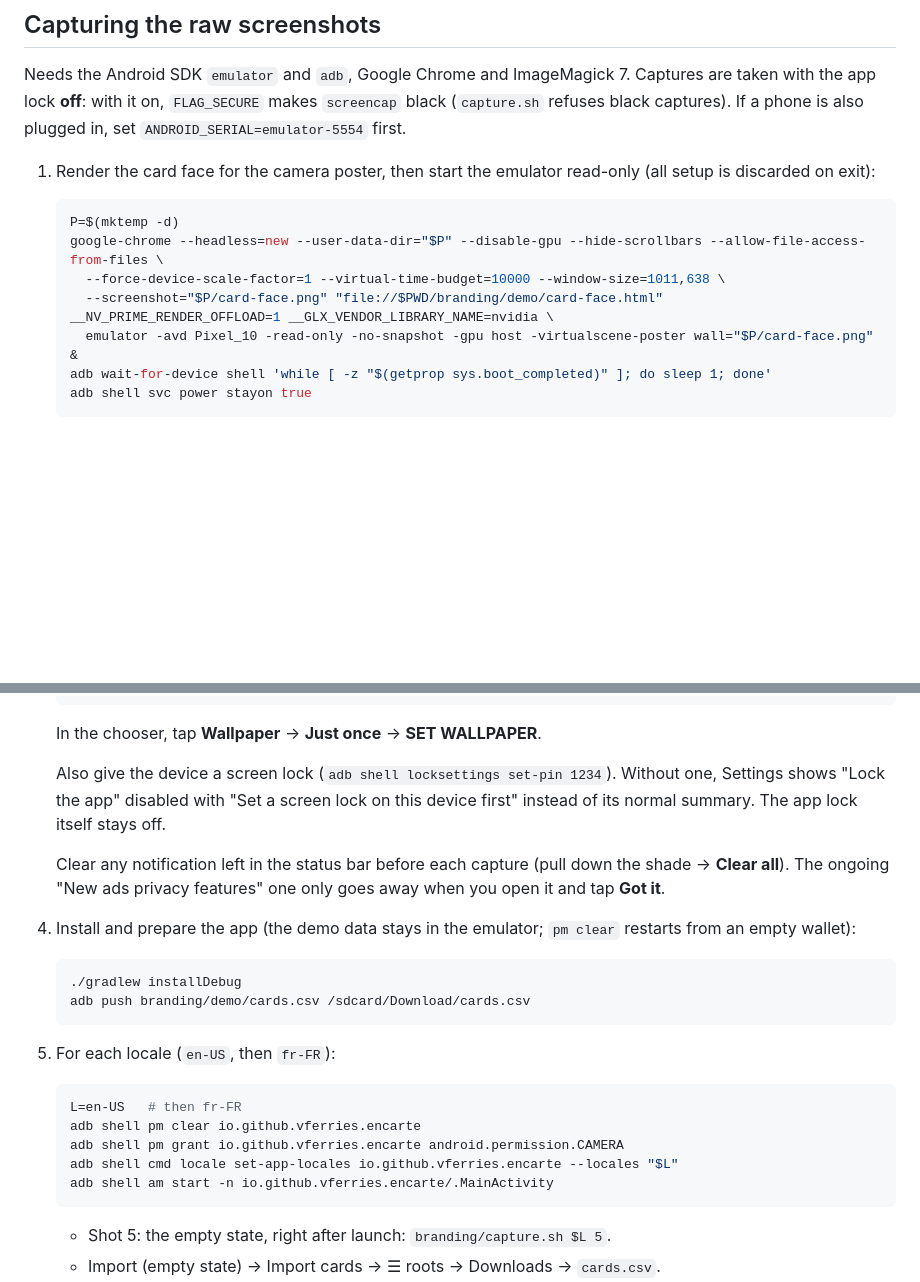
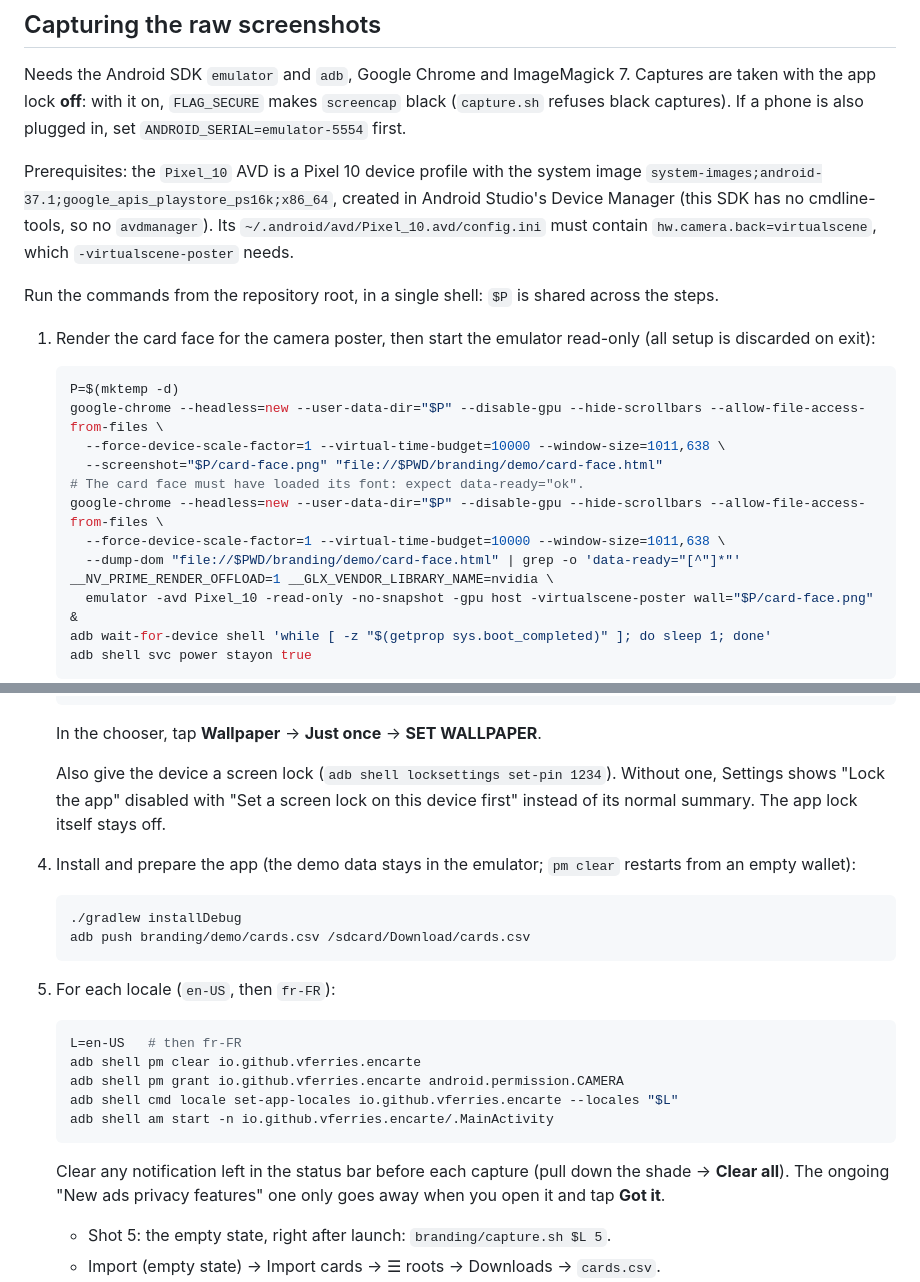
Before and after one commit to vferries/encarte, a Markdown page: branding/README.md, 2 parts joined by grey strips. GitHub-like rendering; blank space fills up the shorter version.

Commit message:
docs: list the emulator prerequisites for store captures

````diff
--- a/branding/README.md
+++ b/branding/README.md
@@ -45,6 +45,13 @@ Needs the Android SDK `emulator` and `adb`, Google Chrome and ImageMagick 7. Cap
 **off**: with it on, `FLAG_SECURE` makes `screencap` black (`capture.sh` refuses black captures).
 If a phone is also plugged in, set `ANDROID_SERIAL=emulator-5554` first.
 
+Prerequisites: the `Pixel_10` AVD is a Pixel 10 device profile with the system image
+`system-images;android-37.1;google_apis_playstore_ps16k;x86_64`, created in Android Studio's Device Manager (this
+SDK has no cmdline-tools, so no `avdmanager`). Its `~/.android/avd/Pixel_10.avd/config.ini` must contain
+`hw.camera.back=virtualscene`, which `-virtualscene-poster` needs.
+
+Run the commands from the repository root, in a single shell: `$P` is shared across the steps.
+
 1. Render the card face for the camera poster, then start the emulator read-only (all setup is discarded on exit):
 
    ```bash
@@ -52,6 +59,10 @@ If a phone is also plugged in, set `ANDROID_SERIAL=emulator-5554` first.
    google-chrome --headless=new --user-data-dir="$P" --disable-gpu --hide-scrollbars --allow-file-access-from-files \
      --force-device-scale-factor=1 --virtual-time-budget=10000 --window-size=1011,638 \
      --screenshot="$P/card-face.png" "file://$PWD/branding/demo/card-face.html"
+   # The card face must have loaded its font: expect data-ready="ok".
+   google-chrome --headless=new --user-data-dir="$P" --disable-gpu --hide-scrollbars --allow-file-access-from-files \
+     --force-device-scale-factor=1 --virtual-time-budget=10000 --window-size=1011,638 \
+     --dump-dom "file://$PWD/branding/demo/card-face.html" | grep -o 'data-ready="[^"]*"'
    __NV_PRIME_RENDER_OFFLOAD=1 __GLX_VENDOR_LIBRARY_NAME=nvidia \
      emulator -avd Pixel_10 -read-only -no-snapshot -gpu host -virtualscene-poster wall="$P/card-face.png" &
    adb wait-for-device shell 'while [ -z "$(getprop sys.boot_completed)" ]; do sleep 1; done'
@@ -95,9 +106,6 @@ If a phone is also plugged in, set `ANDROID_SERIAL=emulator-5554` first.
    app" disabled with "Set a screen lock on this device first" instead of its normal summary. The app lock itself
    stays off.
 
-   Clear any notification left in the status bar before each capture (pull down the shade → **Clear all**). The
-   ongoing "New ads privacy features" one only goes away when you open it and tap **Got it**.
-
 4. Install and prepare the app (the demo data stays in the emulator; `pm clear` restarts from an empty wallet):
 
    ```bash
@@ -114,6 +122,9 @@ If a phone is also plugged in, set `ANDROID_SERIAL=emulator-5554` first.
    adb shell cmd locale set-app-locales io.github.vferries.encarte --locales "$L"
    adb shell am start -n io.github.vferries.encarte/.MainActivity
    ```
+
+   Clear any notification left in the status bar before each capture (pull down the shade → **Clear all**). The
+   ongoing "New ads privacy features" one only goes away when you open it and tap **Got it**.
 
    - Shot 5: the empty state, right after launch: `branding/capture.sh $L 5`.
    - Import (empty state) → Import cards → ☰ roots → Downloads → `cards.csv`.
````
